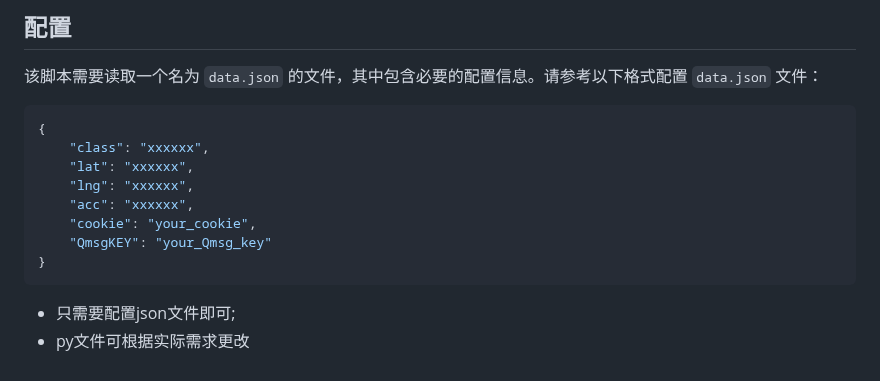
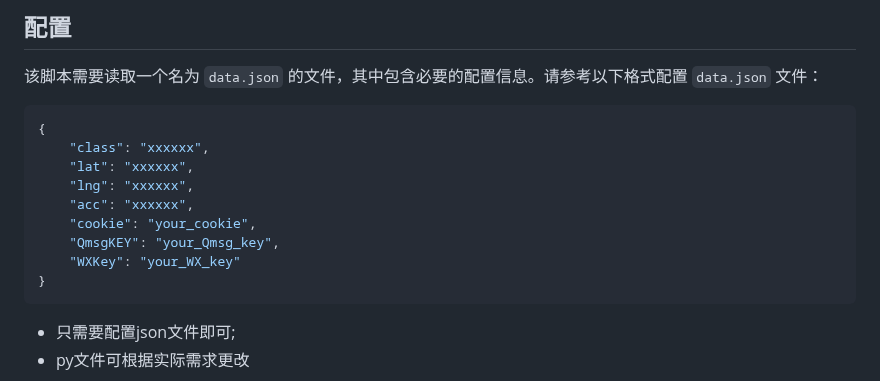
Before and after one commit to emocat17/BJMF, a Markdown page: README.md, the part around the change. Rendered like a GitHub page.

````diff
--- a/README.md
+++ b/README.md
@@ -27,7 +27,8 @@
     "lng": "xxxxxx",
     "acc": "xxxxxx",
     "cookie": "your_cookie",
-    "QmsgKEY": "your_Qmsg_key"
+    "QmsgKEY": "your_Qmsg_key",
+    "WXKey": "your_WX_key"
 }
 ```
 - 只需要配置json文件即可;
````
